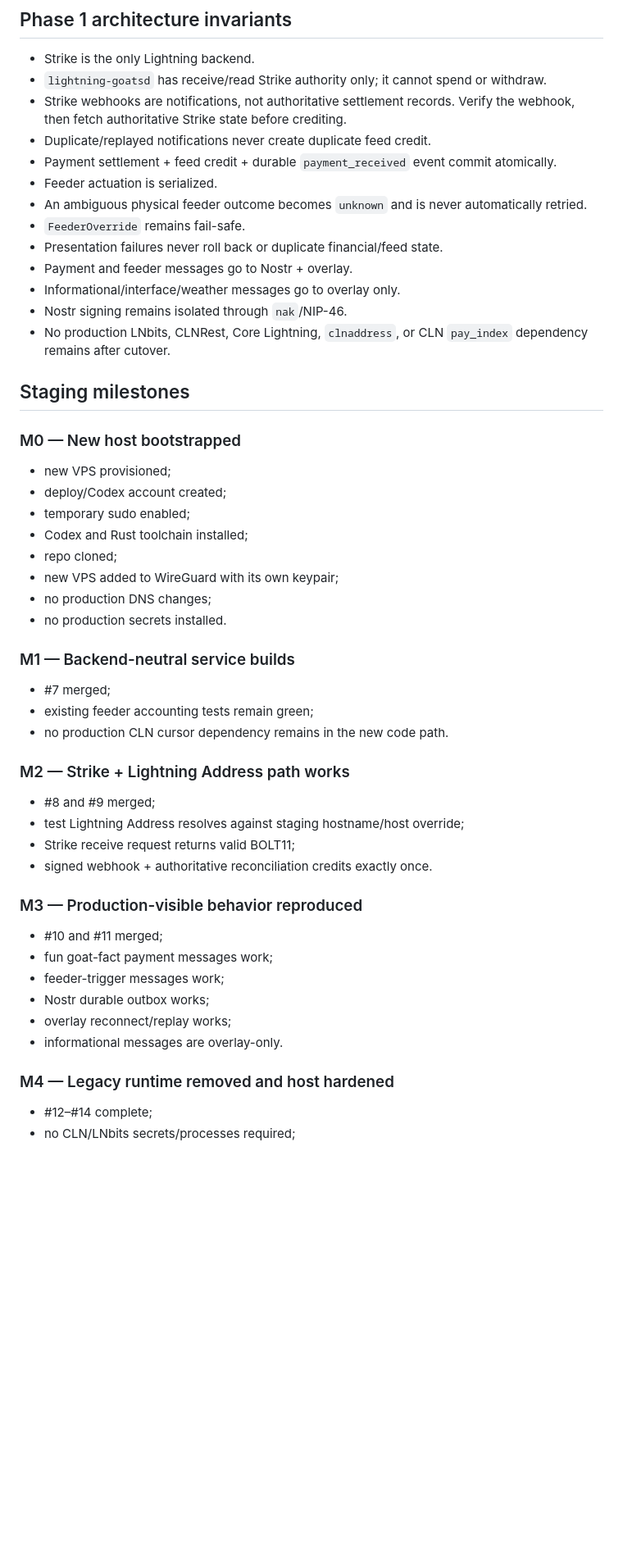
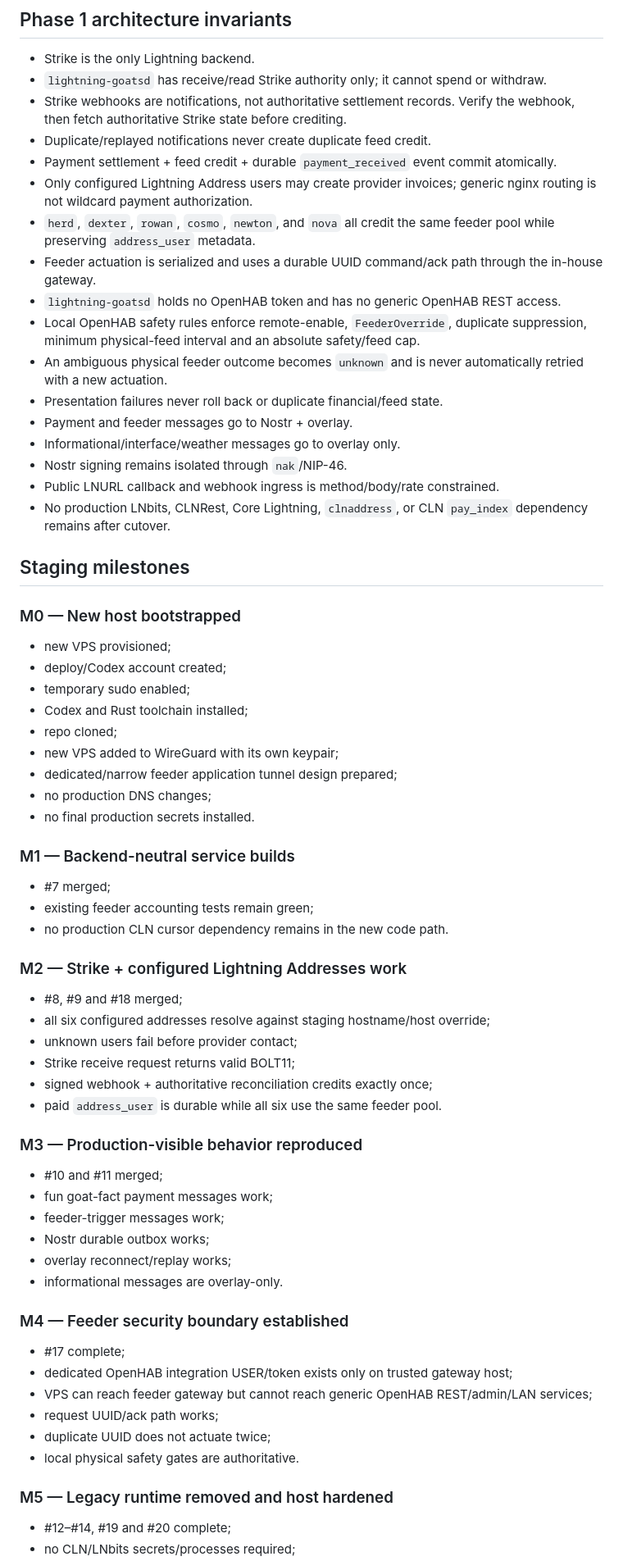
Before and after one commit to lightning-goats/lightning-goats, a Markdown page: docs/planning/phase1-execution-plan.md, the part around one of its changes. Shown at 82% size. Rendered like a GitHub page; blank space fills up the shorter version.

Commit message:
docs: update Phase 1 execution plan for OpenHAB gateway and address registry

```diff
--- a/docs/planning/phase1-execution-plan.md
+++ b/docs/planning/phase1-execution-plan.md
@@ -88,13 +100,17 @@ Issues #10, #12, and much of #14 may proceed in parallel with #7–#9, but #16 i
 - Strike webhooks are notifications, not authoritative settlement records. Verify the webhook, then fetch authoritative Strike state before crediting.
 - Duplicate/replayed notifications never create duplicate feed credit.
 - Payment settlement + feed credit + durable `payment_received` event commit atomically.
-- Feeder actuation is serialized.
-- An ambiguous physical feeder outcome becomes `unknown` and is never automatically retried.
-- `FeederOverride` remains fail-safe.
+- Only configured Lightning Address users may create provider invoices; generic nginx routing is not wildcard payment authorization.
+- `herd`, `dexter`, `rowan`, `cosmo`, `newton`, and `nova` all credit the same feeder pool while preserving `address_user` metadata.
+- Feeder actuation is serialized and uses a durable UUID command/ack path through the in-house gateway.
+- `lightning-goatsd` holds no OpenHAB token and has no generic OpenHAB REST access.
+- Local OpenHAB safety rules enforce remote-enable, `FeederOverride`, duplicate suppression, minimum physical-feed interval and an absolute safety/feed cap.
+- An ambiguous physical feeder outcome becomes `unknown` and is never automatically retried with a new actuation.
 - Presentation failures never roll back or duplicate financial/feed state.
 - Payment and feeder messages go to Nostr + overlay.
 - Informational/interface/weather messages go to overlay only.
 - Nostr signing remains isolated through `nak`/NIP-46.
+- Public LNURL callback and webhook ingress is method/body/rate constrained.
 - No production LNbits, CLNRest, Core Lightning, `clnaddress`, or CLN `pay_index` dependency remains after cutover.
 
 ## Staging milestones
@@ -107,8 +123,9 @@ Issues #10, #12, and much of #14 may proceed in parallel with #7–#9, but #16 i
 - Codex and Rust toolchain installed;
 - repo cloned;
 - new VPS added to WireGuard with its own keypair;
+- dedicated/narrow feeder application tunnel design prepared;
 - no production DNS changes;
-- no production secrets installed.
+- no final production secrets installed.
 
 ### M1 — Backend-neutral service builds
 
@@ -116,12 +133,14 @@ Issues #10, #12, and much of #14 may proceed in parallel with #7–#9, but #16 i
 - existing feeder accounting tests remain green;
 - no production CLN cursor dependency remains in the new code path.
 
-### M2 — Strike + Lightning Address path works
+### M2 — Strike + configured Lightning Addresses work
 
-- #8 and #9 merged;
-- test Lightning Address resolves against staging hostname/host override;
+- #8, #9 and #18 merged;
+- all six configured addresses resolve against staging hostname/host override;
+- unknown users fail before provider contact;
 - Strike receive request returns valid BOLT11;
-- signed webhook + authoritative reconciliation credits exactly once.
+- signed webhook + authoritative reconciliation credits exactly once;
+- paid `address_user` is durable while all six use the same feeder pool.
 
 ### M3 — Production-visible behavior reproduced
 
@@ -132,7 +151,16 @@ Issues #10, #12, and much of #14 may proceed in parallel with #7–#9, but #16 i
 - overlay reconnect/replay works;
 - informational messages are overlay-only.
 
-### M4 — Legacy runtime removed and host hardened
+### M4 — Feeder security boundary established
 
-- #12–#14 complete;
+- #17 complete;
+- dedicated OpenHAB integration USER/token exists only on trusted gateway host;
+- VPS can reach feeder gateway but cannot reach generic OpenHAB REST/admin/LAN services;
+- request UUID/ack path works;
+- duplicate UUID does not actuate twice;
+- local physical safety gates are authoritative.
+
+### M5 — Legacy runtime removed and host hardened
+
+- #12–#14, #19 and #20 complete;
 - no CLN/LNbits secrets/processes required;
```
Also changed, not shown: other parts of docs/planning/phase1-execution-plan.md (+44 -25 lines).
